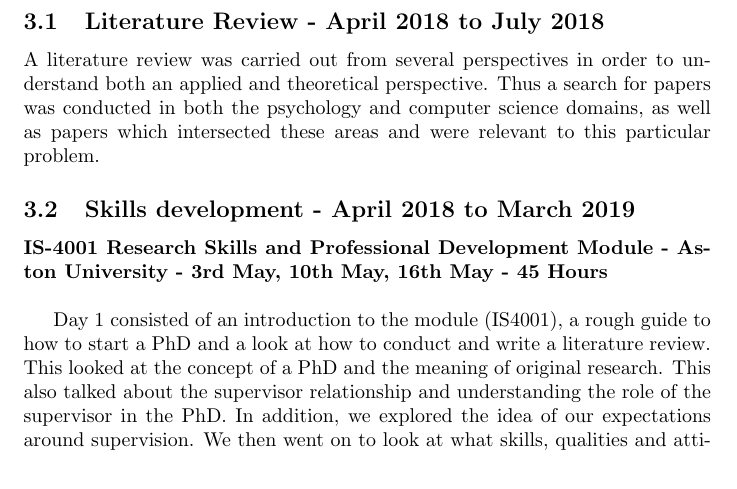
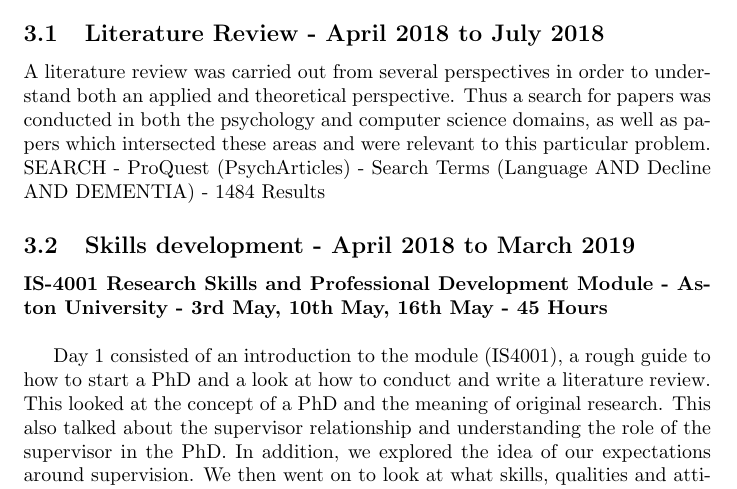
Before and after one commit to joealcantara/PhD, a LaTeX document (QualifyingReport/QualifyingReport.tex): part of page 3 of 4, cut so that both start at the same text. Compiled offline with pdfLaTeX.

Commit message:
fixed conflicts

```diff
--- a/QualifyingReport/QualifyingReport.tex
+++ b/QualifyingReport/QualifyingReport.tex
@@ -28,7 +28,8 @@
 
 	\subsection{Literature Review - April 2018 to July 2018}
 	A literature review was carried out from several perspectives in order to understand both an applied and theoretical perspective. Thus a search for papers was conducted in both the psychology and computer science domains, as well as papers which intersected these areas and were relevant to this particular problem.
-
+	\newline
+	SEARCH - ProQuest (PsychArticles) - Search Terms (Language AND Decline AND DEMENTIA) - 1484 Results
 	\subsection{Skills development - April 2018 to March 2019}
 	\textbf{IS-4001 Research Skills and Professional Development Module - Aston University - 3rd May, 10th May, 16th May - 45 Hours} \newline
 	\par
```
